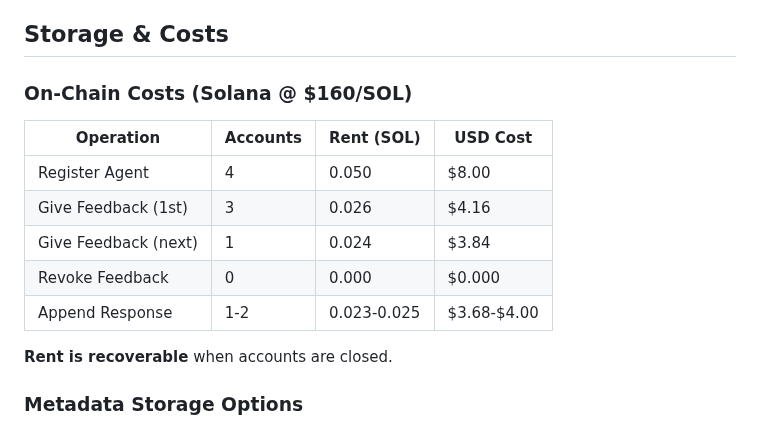
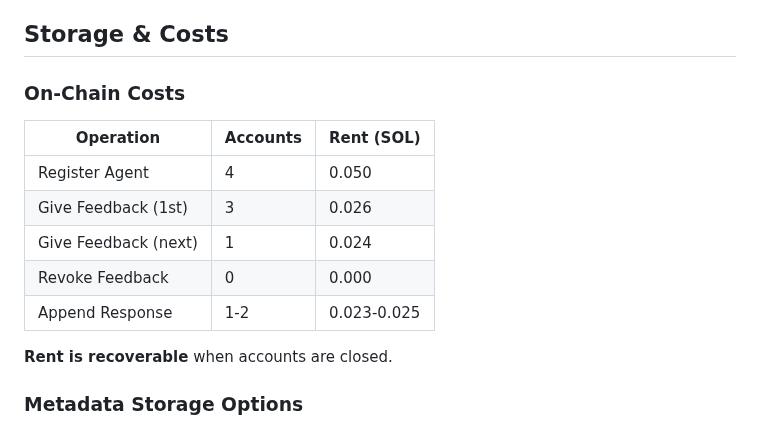
Before and after one commit to QuantuLabs/8004-solana, a Markdown page: README.md, the part around the change. Drawn GitHub-style.

Commit message:
fix: Remove USD pricing, keep only SOL amounts for rent costs

```diff
--- a/README.md
+++ b/README.md
@@ -293,15 +293,15 @@ Comprehensive technical documentation is available in `/docs`:
 
 ## Storage & Costs
 
-### On-Chain Costs (Solana @ $160/SOL)
+### On-Chain Costs
 
-| Operation | Accounts | Rent (SOL) | USD Cost |
-|-----------|----------|-----------|----------|
-| Register Agent | 4 | 0.050 | $8.00 |
-| Give Feedback (1st) | 3 | 0.026 | $4.16 |
-| Give Feedback (next) | 1 | 0.024 | $3.84 |
-| Revoke Feedback | 0 | 0.000 | $0.000 |
-| Append Response | 1-2 | 0.023-0.025 | $3.68-$4.00 |
+| Operation | Accounts | Rent (SOL) |
+|-----------|----------|-----------|
+| Register Agent | 4 | 0.050 |
+| Give Feedback (1st) | 3 | 0.026 |
+| Give Feedback (next) | 1 | 0.024 |
+| Revoke Feedback | 0 | 0.000 |
+| Append Response | 1-2 | 0.023-0.025 |
 
 **Rent is recoverable** when accounts are closed.
 
```
